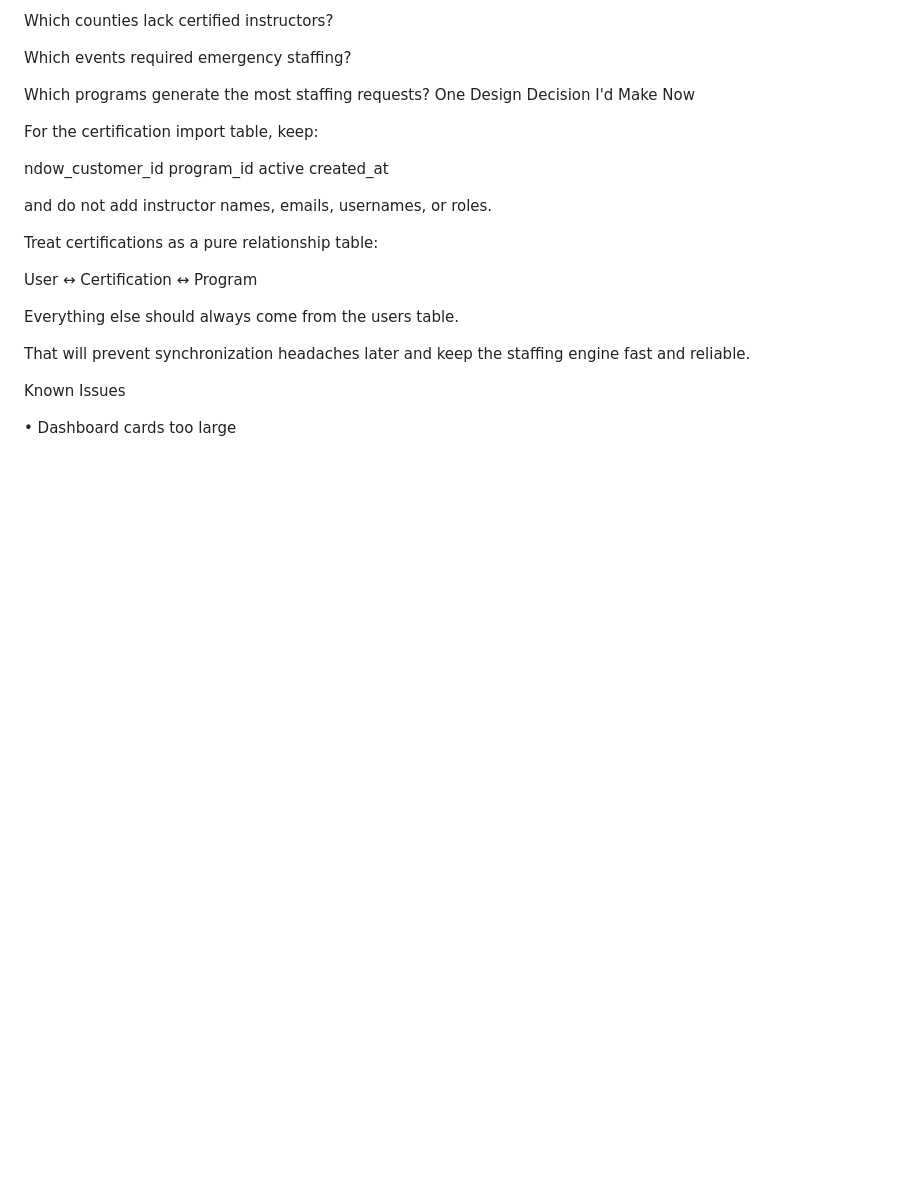
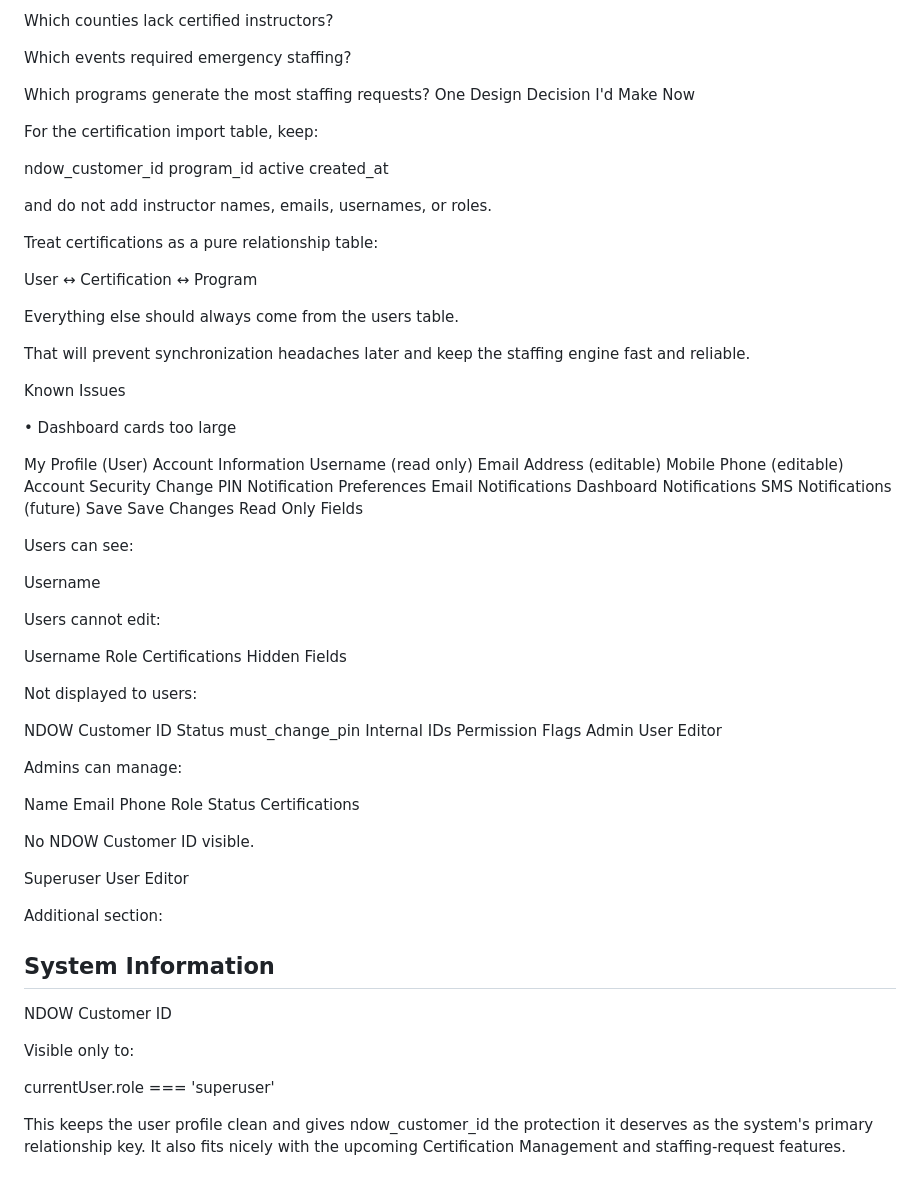
Before and after one commit to Foxauthor8312/ndow-calendar, a Markdown page: docs/PROJECT_STATE.md, the part around the change. Drawn GitHub-style; blank space fills up the shorter version.

```diff
--- a/docs/PROJECT_STATE.md
+++ b/docs/PROJECT_STATE.md
@@ -534,3 +534,63 @@ That will prevent synchronization headaches later and keep the staffing engine f
 Known Issues
 
 • Dashboard cards too large
+
+My Profile (User)
+Account Information
+Username (read only)
+Email Address (editable)
+Mobile Phone (editable)
+Account Security
+Change PIN
+Notification Preferences
+Email Notifications
+Dashboard Notifications
+SMS Notifications (future)
+Save
+Save Changes
+Read Only Fields
+
+Users can see:
+
+Username
+
+Users cannot edit:
+
+Username
+Role
+Certifications
+Hidden Fields
+
+Not displayed to users:
+
+NDOW Customer ID
+Status
+must_change_pin
+Internal IDs
+Permission Flags
+Admin User Editor
+
+Admins can manage:
+
+Name
+Email
+Phone
+Role
+Status
+Certifications
+
+No NDOW Customer ID visible.
+
+Superuser User Editor
+
+Additional section:
+
+System Information
+------------------
+NDOW Customer ID
+
+Visible only to:
+
+currentUser.role === 'superuser'
+
+This keeps the user profile clean and gives ndow_customer_id the protection it deserves as the system's primary relationship key. It also fits nicely with the upcoming Certification Management and staffing-request features.
```
